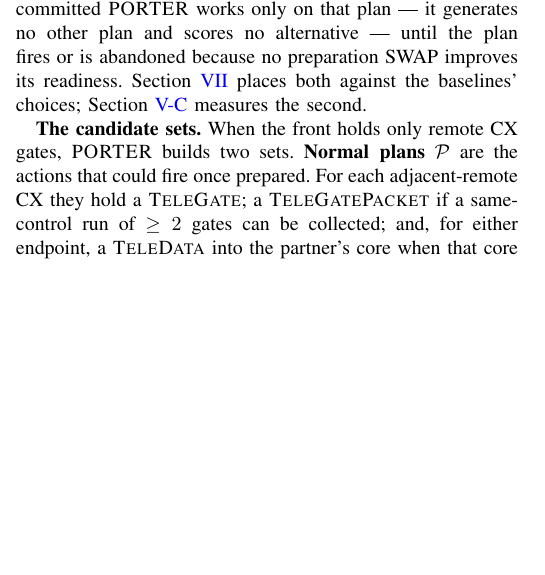
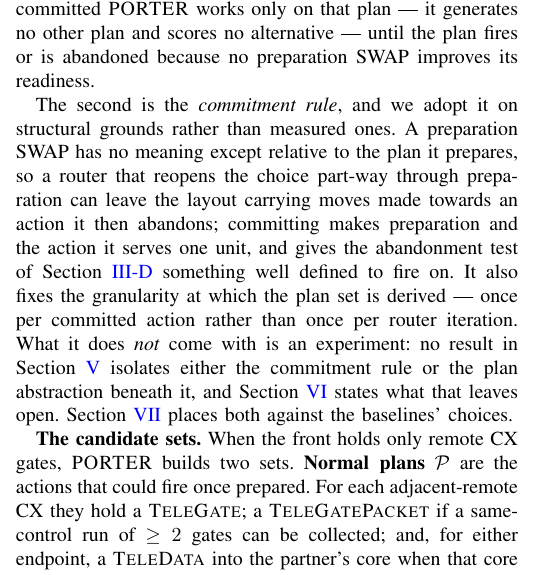
Before and after one commit to ebony72/porter, a LaTeX paper (paper/sfc.tex, which reads paper/sections/03-porter-compiler.tex): part of one column of page 4 of 15, cut so that both start at the same text, the shorter picture padded with empty space. Compiled offline with pdfLaTeX.

Commit message:
Let Section III carry the commitment rule as a design decision
The title stays "A Plan-Committed Router", so the rule it names has to be
motivated somewhere now that the ablation is gone. III-B ended by pointing
at Section V's ablation, which no longer exists.

It now argues the rule structurally: a preparation SWAP has no meaning
except relative to the plan it prepares, so reopening the choice part-way
through can leave the layout carrying moves made towards an abandoned
action; committing makes preparation and its action one unit and gives
the abandonment test something well defined to fire on. It also fixes the
granularity at which the plan set is derived -- once per committed action
rather than once per iteration -- which is a property of the algorithm,
not a measurement.

It then says plainly that no result isolates the rule or the abstraction
beneath it, pointing at the Discussion. Section III still states no
results, per the standing boundary.

Co-Authored-By: Claude Opus 5 <noreply@anthropic.com>

```diff
--- a/paper/sections/03-porter-compiler.tex
+++ b/paper/sections/03-porter-compiler.tex
@@ -178,9 +178,22 @@ local SWAPs after $\pln{p}$ is committed. Two design decisions follow:
 utility never includes readiness cost, and once a plan is committed
 \PORTER{} works only on that plan --- it generates no other plan and
 scores no alternative --- until the plan fires or is abandoned because no
-preparation SWAP improves its readiness. Section~\ref{sec:related} places
-both against the baselines' choices; Section~\ref{sec:ablation} measures
-the second.
+preparation SWAP improves its readiness.
+
+The second is the \emph{commitment rule}, and we adopt it on structural
+grounds rather than measured ones. A preparation SWAP has no meaning
+except relative to the plan it prepares, so a router that reopens the
+choice part-way through preparation can leave the layout carrying moves
+made towards an action it then abandons; committing makes preparation and
+the action it serves one unit, and gives the abandonment test of
+Section~\ref{sec:sfc-prep} something well defined to fire on. It also
+fixes the granularity at which the plan set is derived --- once per
+committed action rather than once per router iteration. What it does
+\emph{not} come with is an experiment: no result in
+Section~\ref{sec:results} isolates either the commitment rule or the
+plan abstraction beneath it, and Section~\ref{sec:discussion} states
+what that leaves open. Section~\ref{sec:related} places both against the
+baselines' choices.
 
 \textbf{The candidate sets.} When the front holds only remote CX gates,
 \PORTER{} builds two sets. \textbf{Normal plans} $\mathcal{P}$ are the
```
